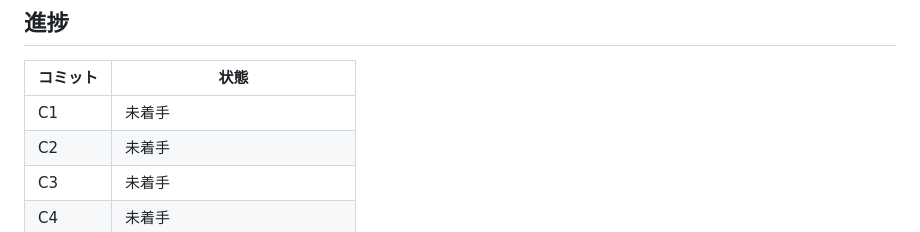
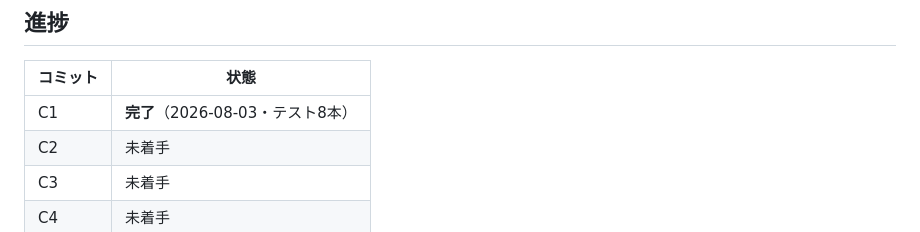
Before and after one commit to KOIYAL/local-transcriber, a Markdown page: docs/phase1-implementation-plan-2026-08.md, the part around the change. Drawn GitHub-style.

Commit message:
phase1: mark C1 done

```diff
--- a/docs/phase1-implementation-plan-2026-08.md
+++ b/docs/phase1-implementation-plan-2026-08.md
@@ -43,7 +43,7 @@
 
 | コミット | 状態 |
 |---|---|
-| C1 | 未着手 |
+| C1 | **完了**（2026-08-03・テスト8本） |
 | C2 | 未着手 |
 | C3 | 未着手 |
 | C4 | 未着手 |
```
